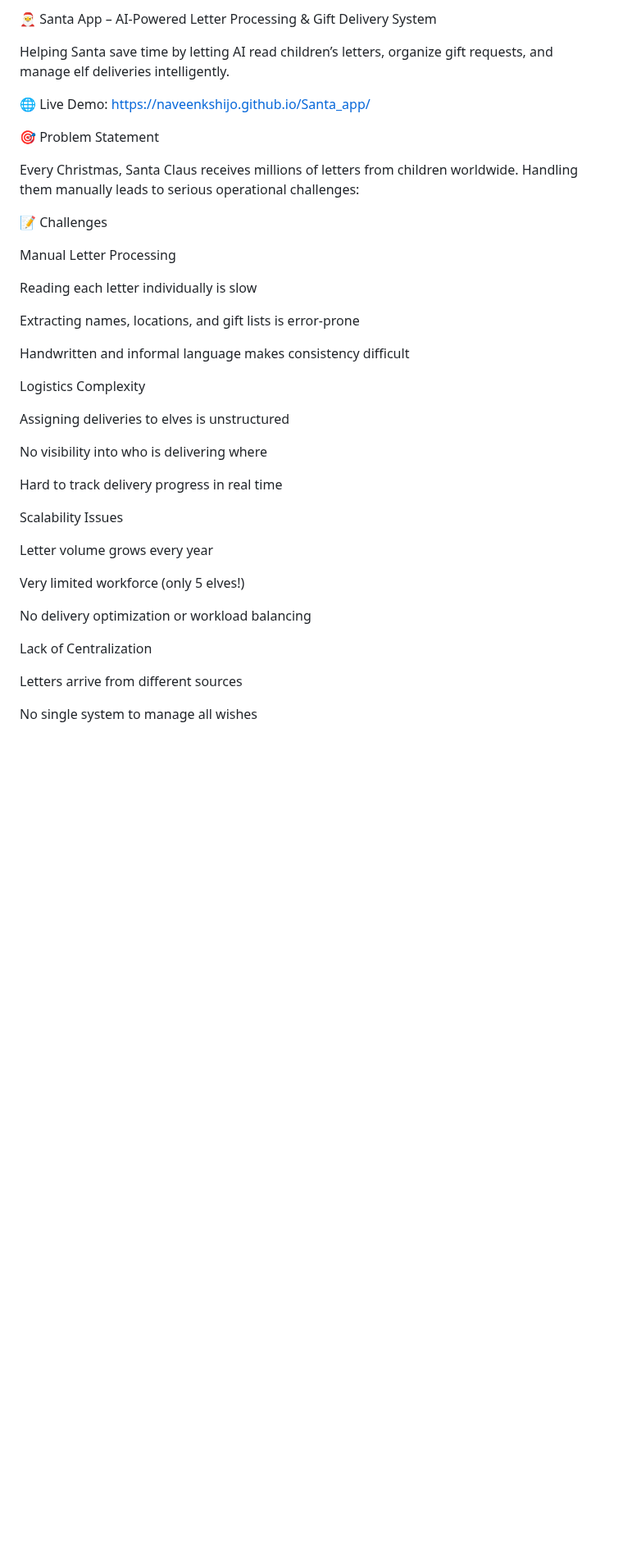
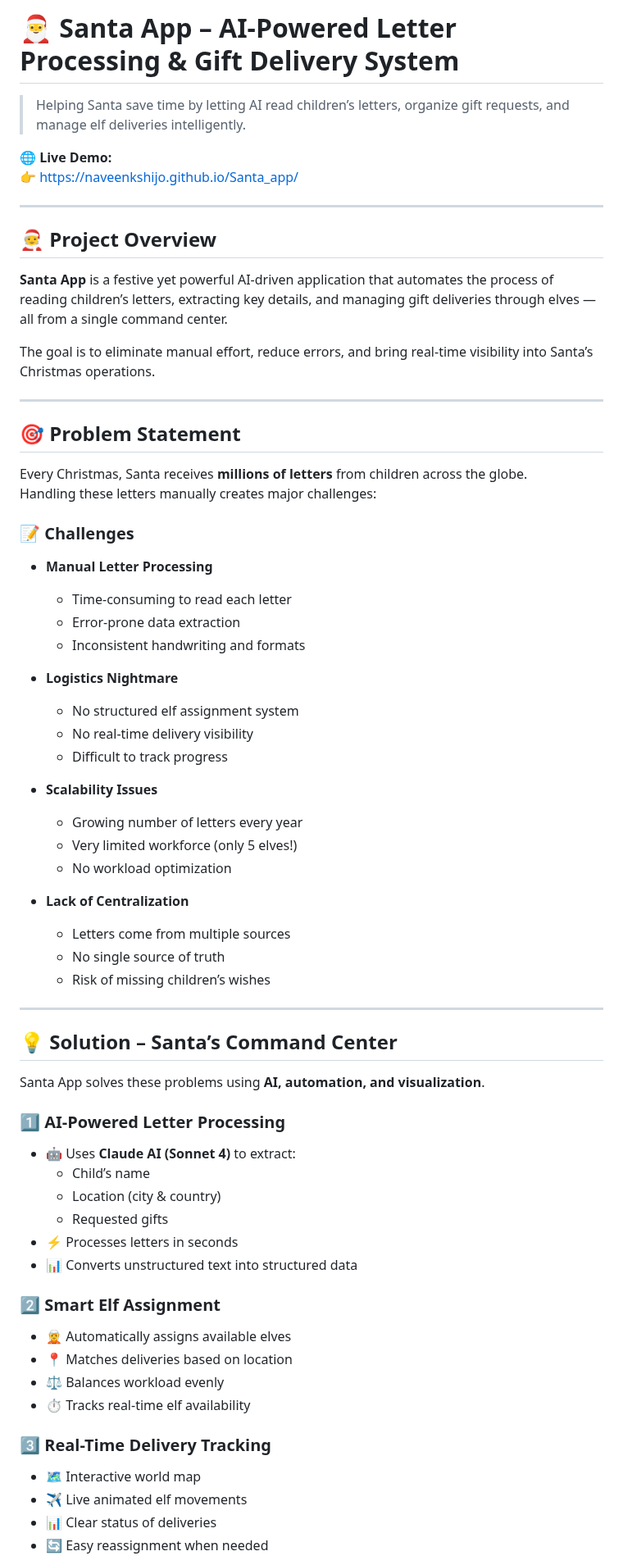
Before and after one commit to NaveenKShijo/Santa_app, a Markdown page: README.md, the part around one of its changes. Shown at 82% size. Rendered like a GitHub page; blank space fills up the shorter version.

```diff
--- a/README.md
+++ b/README.md
@@ -1,43 +1,70 @@
-🎅 Santa App – AI-Powered Letter Processing & Gift Delivery System
+# 🎅 Santa App – AI-Powered Letter Processing & Gift Delivery System
 
-Helping Santa save time by letting AI read children’s letters, organize gift requests, and manage elf deliveries intelligently.
+> Helping Santa save time by letting AI read children’s letters, organize gift requests, and manage elf deliveries intelligently.
 
-🌐 Live Demo: https://naveenkshijo.github.io/Santa_app/
+🌐 **Live Demo:**
+👉 https://naveenkshijo.github.io/Santa_app/
 
-🎯 Problem Statement
+---
 
-Every Christmas, Santa Claus receives millions of letters from children worldwide.
-Handling them manually leads to serious operational challenges:
+## 🧑‍🎄 Project Overview
 
-📝 Challenges
+**Santa App** is a festive yet powerful AI-driven application that automates the process of reading children’s letters, extracting key details, and managing gift deliveries through elves — all from a single command center.
 
-Manual Letter Processing
+The goal is to eliminate manual effort, reduce errors, and bring real-time visibility into Santa’s Christmas operations.
 
-Reading each letter individually is slow
+---
 
-Extracting names, locations, and gift lists is error-prone
+## 🎯 Problem Statement
 
-Handwritten and informal language makes consistency difficult
+Every Christmas, Santa receives **millions of letters** from children across the globe.
+Handling these letters manually creates major challenges:
 
-Logistics Complexity
+### 📝 Challenges
 
-Assigning deliveries to elves is unstructured
+- **Manual Letter Processing**
+  - Time-consuming to read each letter
+  - Error-prone data extraction
+  - Inconsistent handwriting and formats
 
-No visibility into who is delivering where
+- **Logistics Nightmare**
+  - No structured elf assignment system
+  - No real-time delivery visibility
+  - Difficult to track progress
 
-Hard to track delivery progress in real time
+- **Scalability Issues**
+  - Growing number of letters every year
+  - Very limited workforce (only 5 elves!)
+  - No workload optimization
 
-Scalability Issues
+- **Lack of Centralization**
+  - Letters come from multiple sources
+  - No single source of truth
+  - Risk of missing children’s wishes
 
-Letter volume grows every year
+---
 
-Very limited workforce (only 5 elves!)
+## 💡 Solution – Santa’s Command Center
 
-No delivery optimization or workload balancing
+Santa App solves these problems using **AI, automation, and visualization**.
 
-Lack of Centralization
+### 1️⃣ AI-Powered Letter Processing
+- 🤖 Uses **Claude AI (Sonnet 4)** to extract:
+  - Child’s name
+  - Location (city & country)
+  - Requested gifts
+- ⚡ Processes letters in seconds
+- 📊 Converts unstructured text into structured data
 
-Letters arrive from different sources
+### 2️⃣ Smart Elf Assignment
+- 🧝 Automatically assigns available elves
+- 📍 Matches deliveries based on location
+- ⚖️ Balances workload evenly
+- ⏱️ Tracks real-time elf availability
 
-No single system to manage all wishes
+### 3️⃣ Real-Time Delivery Tracking
+- 🗺️ Interactive world map
+- ✈️ Live animated elf movements
+- 📊 Clear status of deliveries
+- 🔄 Easy reassignment when needed
 
```
Also changed, not shown: other parts of README.md (+61 -89 lines).
